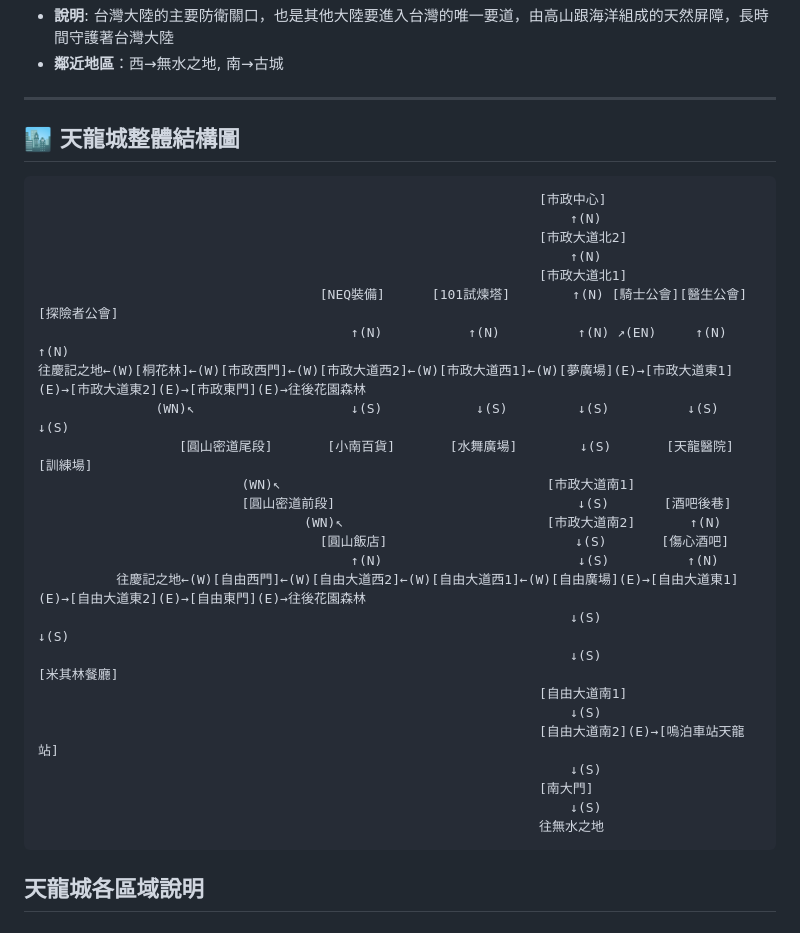
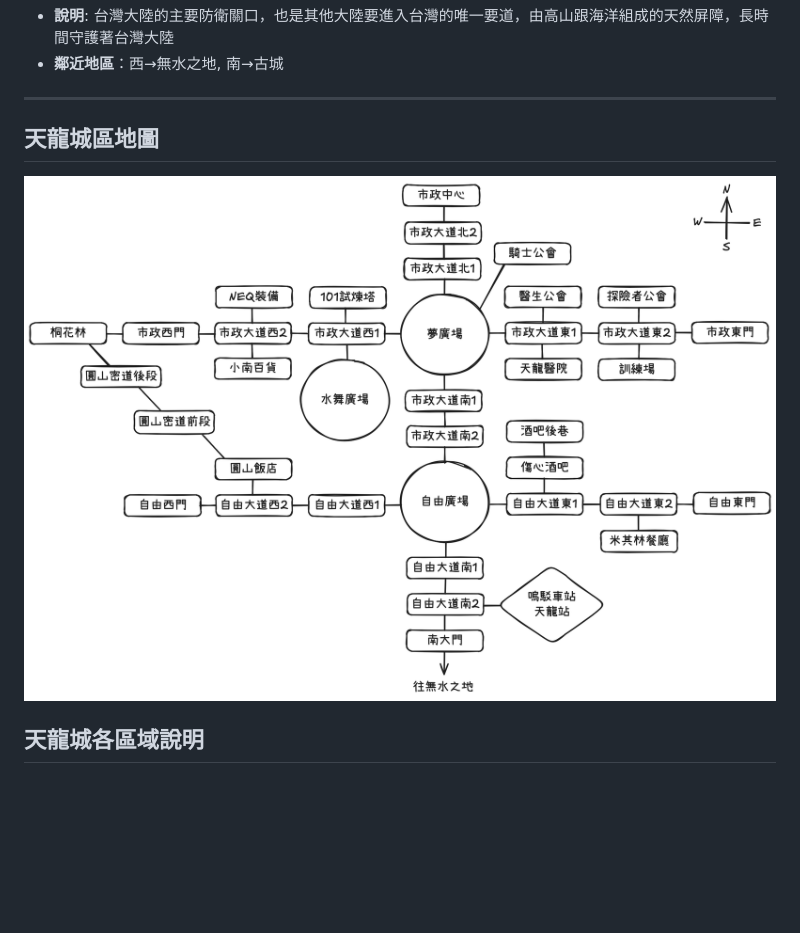
Before and after one commit to Ryphnalt/AnotherTaiwanWebMUD, a Markdown page: MAP.md, the part around the change. Rendered like a GitHub page; pictures changed too: images/taipei_city_map.png (added); blank space fills up the shorter version.

Commit message:
增加天龍城區地圖

````diff
--- a/MAP.md
+++ b/MAP.md
@@ -58,35 +58,9 @@
 
 ---
 
-## 🏙️ 天龍城整體結構圖
+## 天龍城區地圖
 
-```
-                                                                [市政中心]
-                                                                    ↑(N)
-                                                                [市政大道北2]
-                                                                    ↑(N)
-                                                                [市政大道北1]
-                                    [NEQ裝備]      [101試煉塔]        ↑(N) [騎士公會][醫生公會]   [探險者公會]
-                                        ↑(N)           ↑(N)          ↑(N) ↗(EN)     ↑(N)           ↑(N)
-往慶記之地←(W)[桐花林]←(W)[市政西門]←(W)[市政大道西2]←(W)[市政大道西1]←(W)[夢廣場](E)→[市政大道東1](E)→[市政大道東2](E)→[市政東門](E)→往後花園森林
-               (WN)↖                    ↓(S)            ↓(S)         ↓(S)          ↓(S)            ↓(S)
-                  [圓山密道尾段]       [小南百貨]       [水舞廣場]        ↓(S)       [天龍醫院]       [訓練場]
-                          (WN)↖                                  [市政大道南1]
-                          [圓山密道前段]                               ↓(S)       [酒吧後巷]
-                                  (WN)↖                          [市政大道南2]       ↑(N)
-                                    [圓山飯店]                        ↓(S)       [傷心酒吧]
-                                        ↑(N)                         ↓(S)          ↑(N)
-          往慶記之地←(W)[自由西門]←(W)[自由大道西2]←(W)[自由大道西1]←(W)[自由廣場](E)→[自由大道東1](E)→[自由大道東2](E)→[自由東門](E)→往後花園森林
-                                                                    ↓(S)                           ↓(S)
-                                                                    ↓(S)                       [米其林餐廳]
-                                                                [自由大道南1]
-                                                                    ↓(S)
-                                                                [自由大道南2](E)→[嗚泊車站天龍站]
-                                                                    ↓(S)
-                                                                [南大門]
-                                                                    ↓(S)
-                                                                往無水之地
-```
+![天龍城區地圖](images/taipei_city_map.png)
 
 ## 天龍城各區域說明
 
````
Also changed, not shown: 1 other file.
